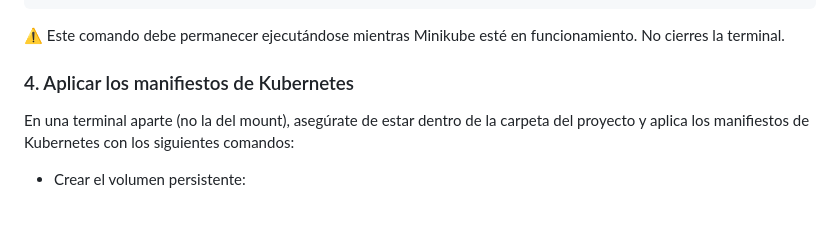
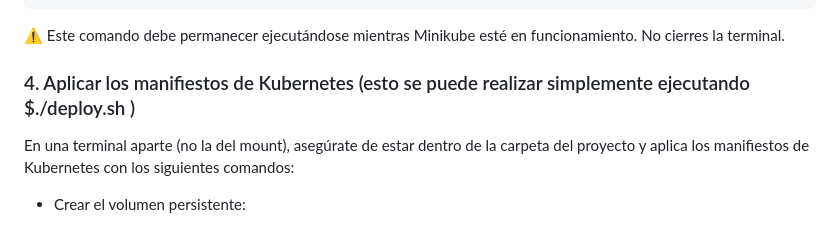
Before and after one commit to BrunoRedolfi/sitio-web-k8s, a Markdown page: README.md, the part around the change. Rendered like a GitHub page.

Commit message:
README actualizado

```diff
--- a/README.md
+++ b/README.md
@@ -45,7 +45,7 @@ minikube mount /opt/projects/static-website-content/html:/opt/projects/static-we
 
 ⚠️ Este comando debe permanecer ejecutándose mientras Minikube esté en funcionamiento. No cierres la terminal.
 
-### 4. Aplicar los manifiestos de Kubernetes
+### 4. Aplicar los manifiestos de Kubernetes (esto se puede realizar simplemente ejecutando $./deploy.sh )
 
 En una terminal aparte (no la del mount), asegúrate de estar dentro de la carpeta del proyecto y aplica los manifiestos de Kubernetes con los siguientes comandos:
 
```
